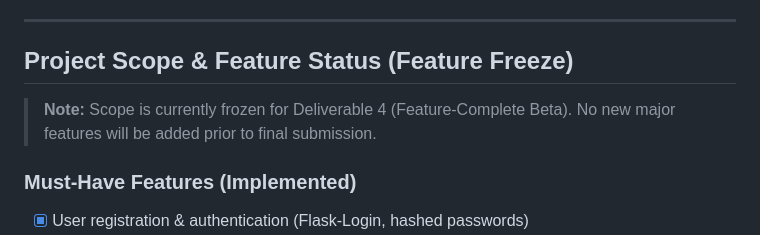
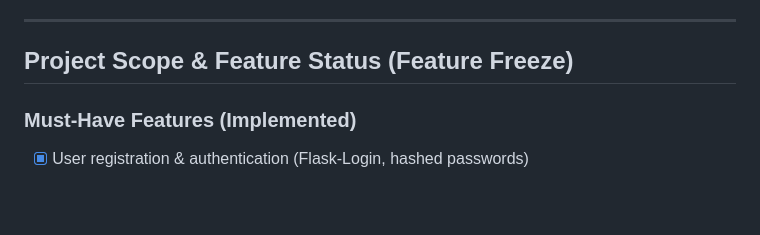
Before and after one commit to mgracnazareno/Web-Project-1, a Markdown page: docs/SYSTEM-DESIGN.md, the part around the change. Rendered like a GitHub page; blank space fills up the shorter version.

Commit message:
Update project scope and feature status section
Removed note about feature freeze for Deliverable 4.

```diff
--- a/docs/SYSTEM-DESIGN.md
+++ b/docs/SYSTEM-DESIGN.md
@@ -67,8 +67,6 @@ Healthcare professionals can:
 ---
 
 ## Project Scope & Feature Status (Feature Freeze)
-
-> **Note:** Scope is currently frozen for Deliverable 4 (Feature-Complete Beta). No new major features will be added prior to final submission.
 
 ### Must-Have Features (Implemented)
 - [x] User registration & authentication (Flask-Login, hashed passwords)
```
